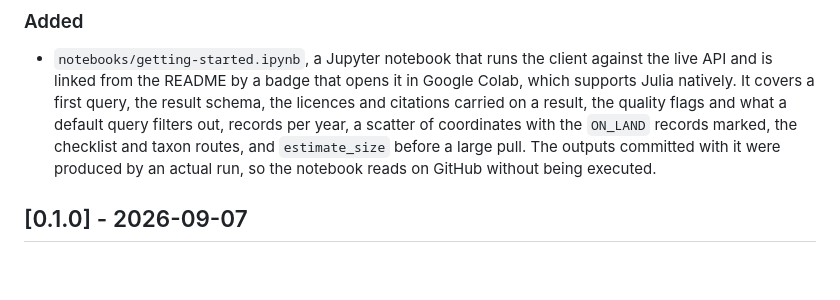
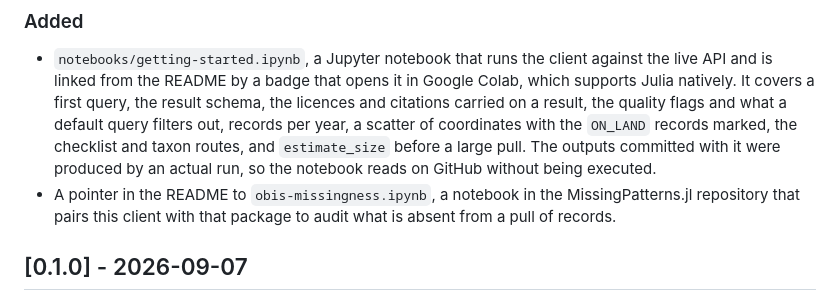
Before and after one commit to dantebertuzzi/OBIS.jl, a Markdown page: CHANGELOG.md, the part around the change. Drawn GitHub-style; blank space fills up the shorter version.

```diff
--- a/CHANGELOG.md
+++ b/CHANGELOG.md
@@ -15,6 +15,9 @@ All notable changes to this project are documented here. The format follows
   year, a scatter of coordinates with the `ON_LAND` records marked, the checklist and taxon
   routes, and `estimate_size` before a large pull. The outputs committed with it were produced
   by an actual run, so the notebook reads on GitHub without being executed.
+- A pointer in the README to `obis-missingness.ipynb`, a notebook in the MissingPatterns.jl
+  repository that pairs this client with that package to audit what is absent from a pull of
+  records.
 
 ## [0.1.0] - 2026-09-07
 
```
Also changed, not shown: README.md (+6 -0 lines).
